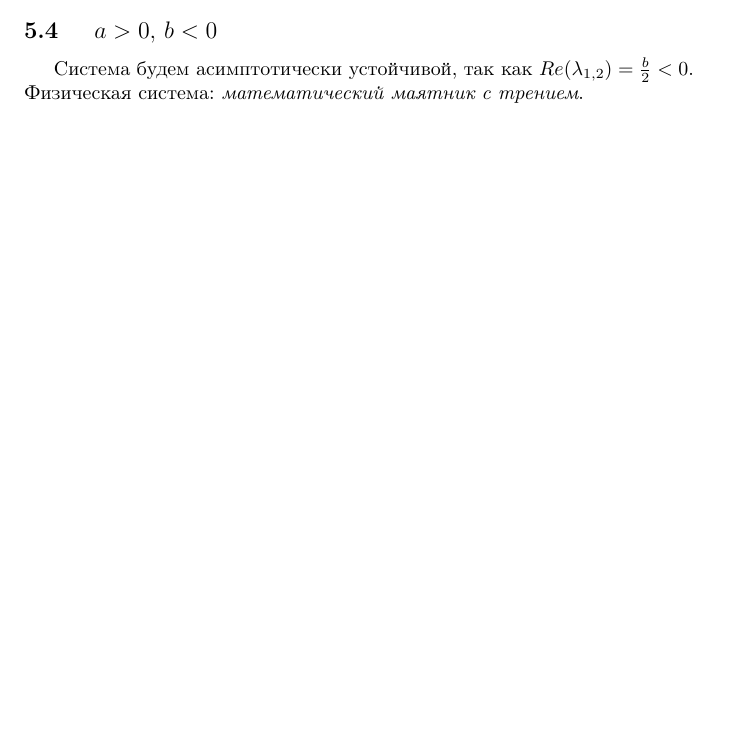
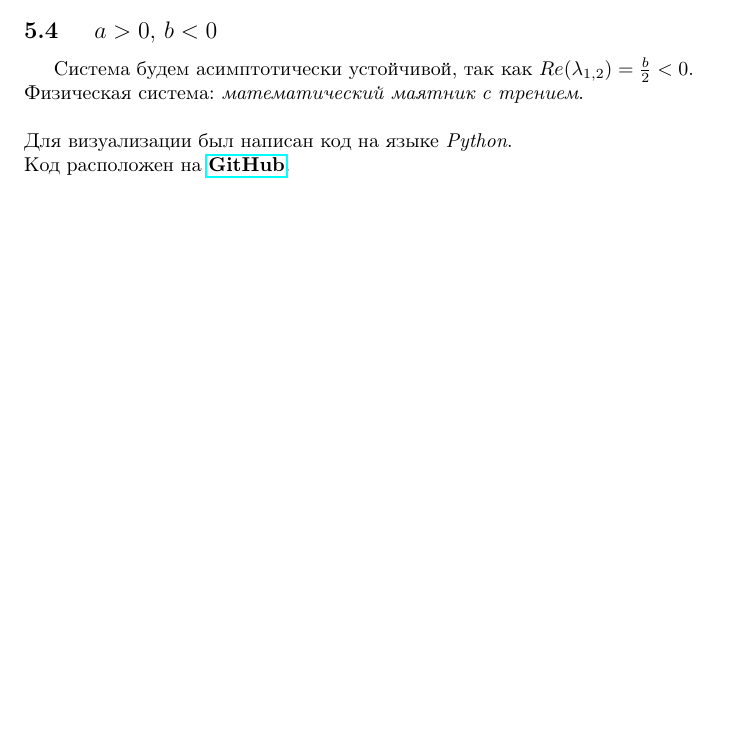
Before and after one commit to a-nechaeva/practical_Linal, a LaTeX document (lab4/my_report.tex): part of page 43 of 43, cut so that both start at the same text, the shorter picture padded with empty space. Compiled offline with pdfLaTeX.

Commit message:
4 lab finish ^. .^

```diff
--- a/lab4/my_report.tex
+++ b/lab4/my_report.tex
@@ -1182,6 +1182,8 @@ a & b
 % part 4
 \subsection{ $a> 0, \, b < 0$}
 Система будем асимптотически устойчивой, так как $Re (\lambda_{1,2} )= \frac{b}{2} < 0$.\\
-Физическая система: \textit{математический маятник с трением}.
-
+Физическая система: \textit{математический маятник с трением}.\\
+\\
+Для визуализации был написан код на языке \textit{Python}. \\
+Код расположен на \href{https://github.com/a-nechaeva/practical_Linal/tree/main/lab4}{\textbf{GitHub}}.
 \end{document}
```
Also changed, not shown: lab4/my_report.pdf, 2 other files.
